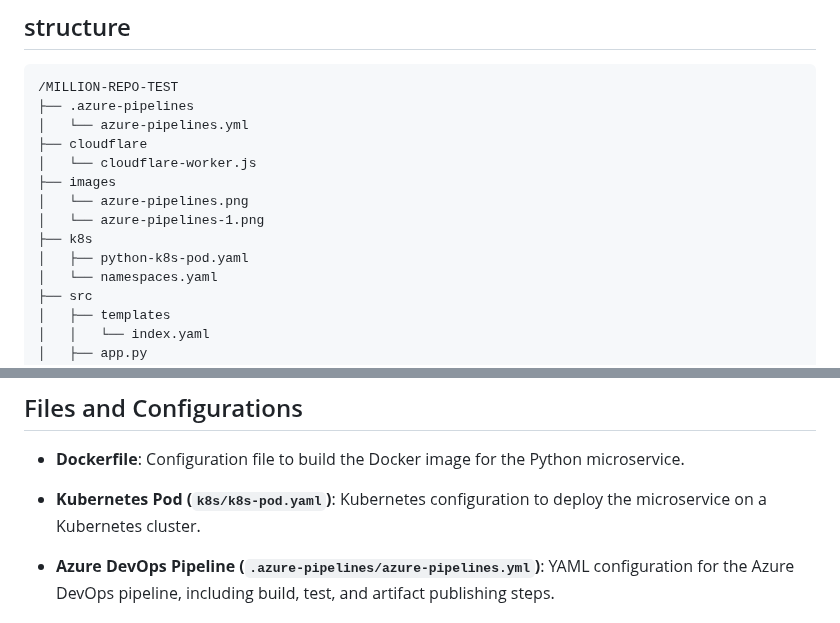
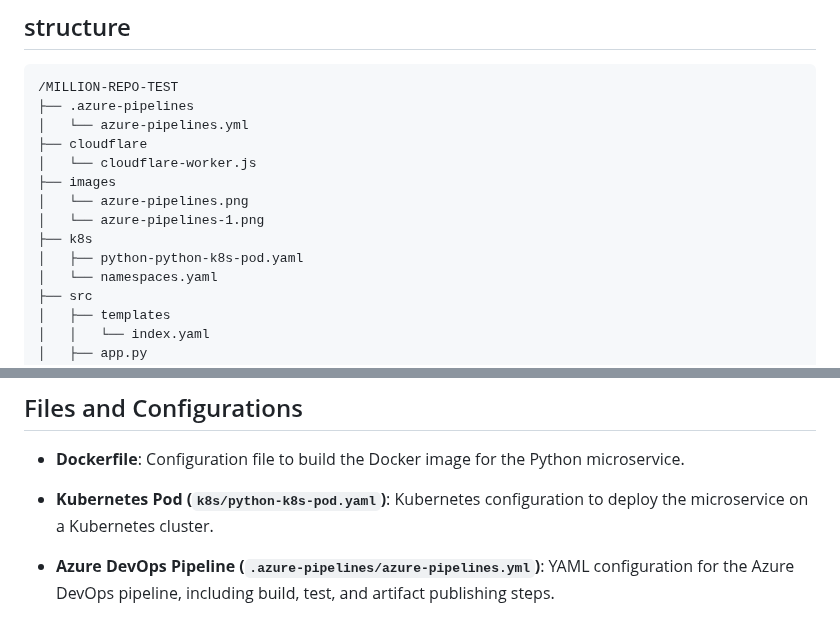
Before and after one commit to Jguzmanr07/million-repo-test, a Markdown page: README.md, 2 parts joined by grey strips. GitHub-like rendering.

Commit message:
cofnigure test

```diff
--- a/README.md
+++ b/README.md
@@ -12,7 +12,7 @@
 │   └── azure-pipelines.png
 │   └── azure-pipelines-1.png
 ├── k8s
-│   ├── python-k8s-pod.yaml
+│   ├── python-python-k8s-pod.yaml
 │   └── namespaces.yaml
 ├── src
 │   ├── templates
@@ -32,7 +32,7 @@
 
 - **Dockerfile**: Configuration file to build the Docker image for the Python microservice.
 
-- **Kubernetes Pod (`k8s/k8s-pod.yaml`)**: Kubernetes configuration to deploy the microservice on a Kubernetes cluster.
+- **Kubernetes Pod (`k8s/python-k8s-pod.yaml`)**: Kubernetes configuration to deploy the microservice on a Kubernetes cluster.
 
 - **Azure DevOps Pipeline (`.azure-pipelines/azure-pipelines.yml`)**: YAML configuration for the Azure DevOps pipeline, including build, test, and artifact publishing steps.
 
```
